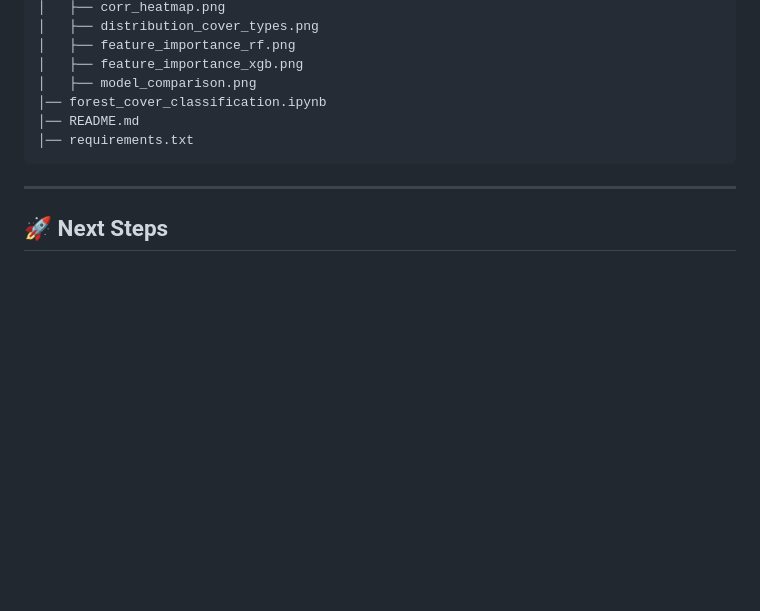
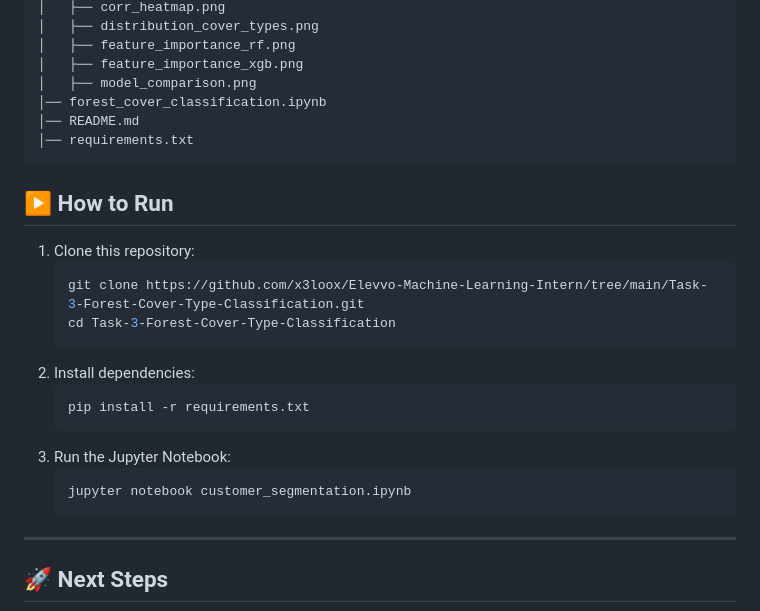
Before and after one commit to x3loox/Elevvo-Machine-Learning-Intern, a Markdown page: Task-3-Forest-Cover-Type-Classification/README.md, the part around the change. GitHub-like rendering; blank space fills up the shorter version.

````diff
--- a/Task-3-Forest-Cover-Type-Classification/README.md
+++ b/Task-3-Forest-Cover-Type-Classification/README.md
@@ -113,6 +113,19 @@ forest-cover-classification/
 │── requirements.txt
 ```
 
+## ▶️ How to Run
+1. Clone this repository:
+   ```bash
+   git clone https://github.com/x3loox/Elevvo-Machine-Learning-Intern/tree/main/Task-3-Forest-Cover-Type-Classification.git
+   cd Task-3-Forest-Cover-Type-Classification
+   ```
+2. Install dependencies:
+   ```bash
+   pip install -r requirements.txt
+   ```
+3. Run the Jupyter Notebook:
+   ```bash
+   jupyter notebook customer_segmentation.ipynb
 ---
 
 ## 🚀 Next Steps
````
